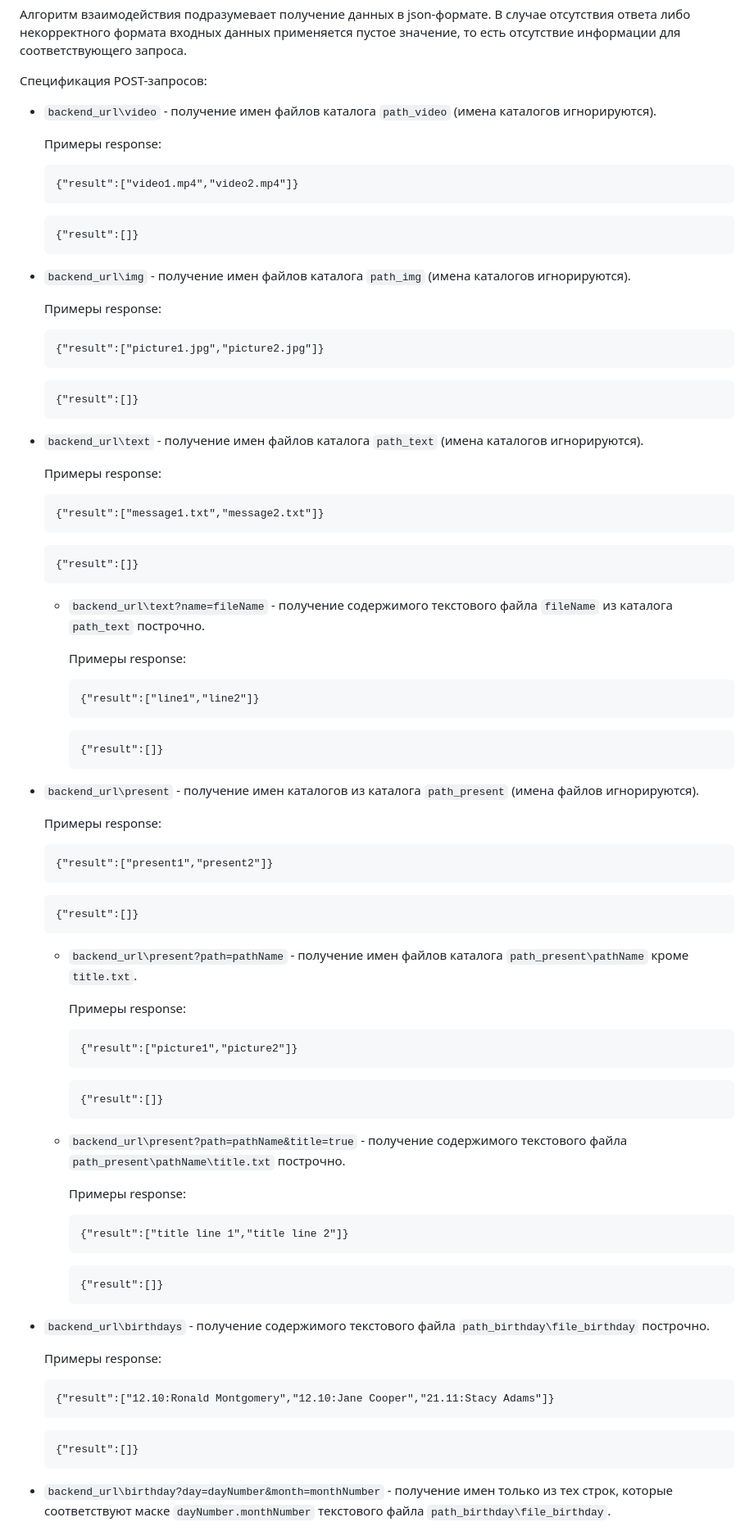
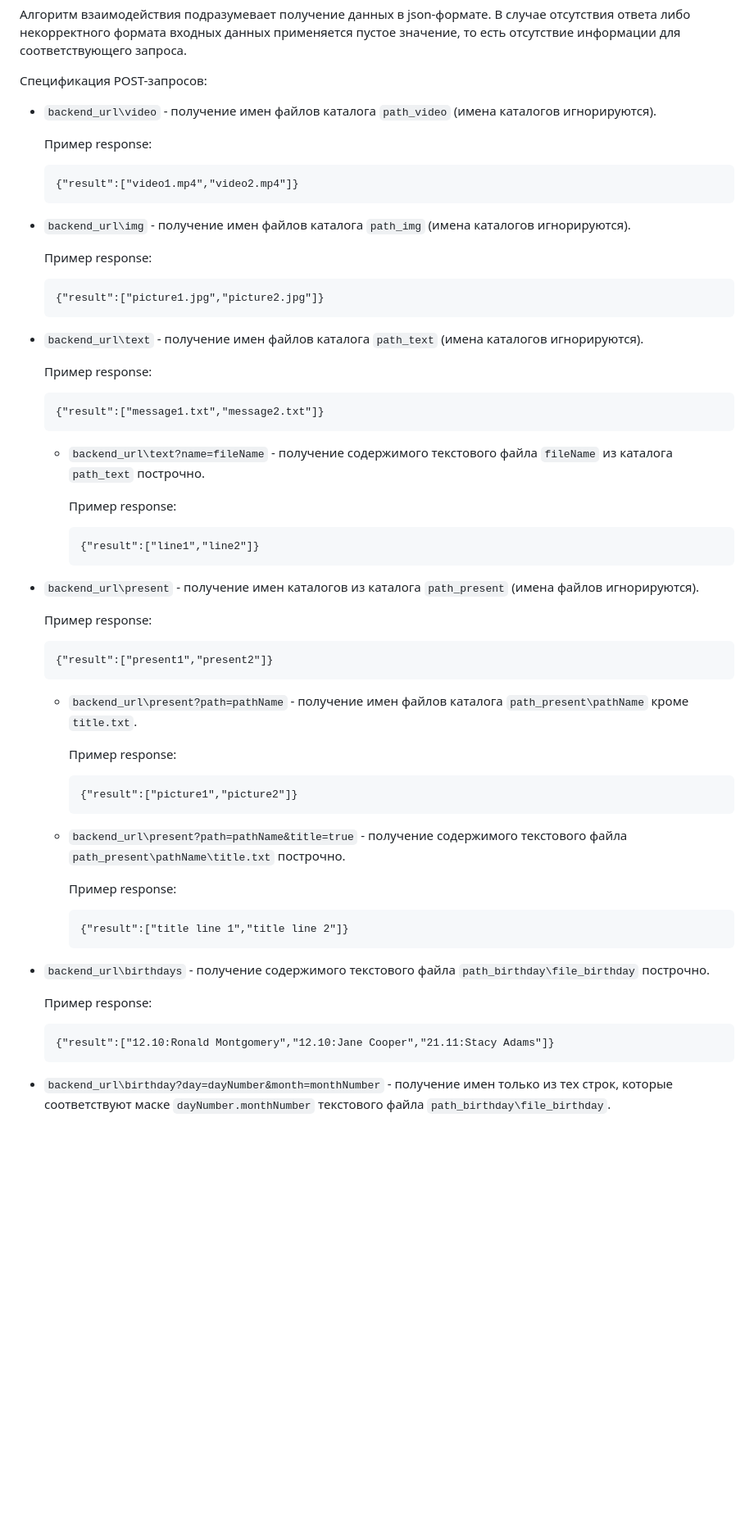
Before and after one commit to fe11fire/InfoPanel, a Markdown page: README.md, the part around one of its changes. Shown at 82% size. Drawn GitHub-style; blank space fills up the shorter version.

````diff
--- a/README.md
+++ b/README.md
@@ -54,83 +54,59 @@
 
 - `backend_url\video` - получение имен файлов каталога `path_video` (имена каталогов игнорируются).
 
-   Примеры response:
+   Пример response:
 
    ```
    {"result":["video1.mp4","video2.mp4"]}
    ```
-   ```
-   {"result":[]}
-   ```
 - `backend_url\img` - получение имен файлов каталога `path_img` (имена каталогов игнорируются).
 
-   Примеры response:
+   Пример response:
 
    ```
    {"result":["picture1.jpg","picture2.jpg"]}
    ```
-   ```
-   {"result":[]}
-   ```
 - `backend_url\text` - получение имен файлов каталога `path_text` (имена каталогов игнорируются).
 
-   Примеры response:
+   Пример response:
 
    ```
    {"result":["message1.txt","message2.txt"]}
    ```
-   ```
-   {"result":[]}
-   ```
   - `backend_url\text?name=fileName` - получение содержимого текстового файла `fileName` из каталога `path_text` построчно.
 
-      Примеры response:
+      Пример response:
 
       ```
       {"result":["line1","line2"]}
       ```
-      ```
-      {"result":[]}
-      ```
 - `backend_url\present` - получение имен каталогов из каталога `path_present` (имена файлов игнорируются).
 
-   Примеры response:
+   Пример response:
 
    ```
    {"result":["present1","present2"]}
    ```
-   ```
-   {"result":[]}
-   ```
   - `backend_url\present?path=pathName` - получение имен файлов каталога `path_present\pathName` кроме `title.txt`.
 
-      Примеры response:
+      Пример response:
 
       ```
       {"result":["picture1","picture2"]}
       ```
-      ```
-      {"result":[]}
-      ```
   - `backend_url\present?path=pathName&title=true` - получение содержимого текстового файла `path_present\pathName\title.txt` построчно.
 
-      Примеры response:
+      Пример response:
 
       ```
       {"result":["title line 1","title line 2"]}
       ```
-      ```
-      {"result":[]}
-      ```
 - `backend_url\birthdays` - получение содержимого текстового файла `path_birthday\file_birthday` построчно.
 
-   Примеры response:
+   Пример response:
 
    ```
    {"result":["﻿12.10:Ronald Montgomery","12.10:Jane Cooper","21.11:Stacy Adams"]}
    ```
-   ```
-   {"result":[]}
-   ```
 - `backend_url\birthday?day=dayNumber&month=monthNumber` - получение имен только из тех строк, которые соответствуют маске `dayNumber.monthNumber` текстового файла `path_birthday\file_birthday`.
 
````
Also changed, not shown: other parts of README.md (+3 -9 lines).
